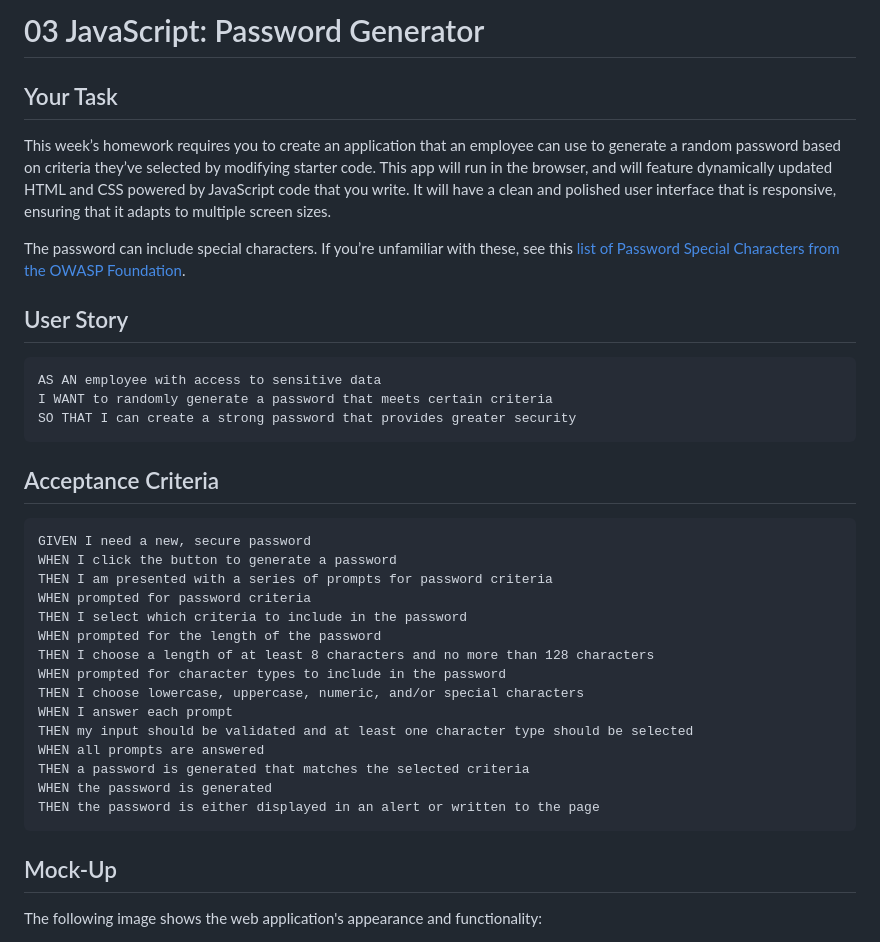
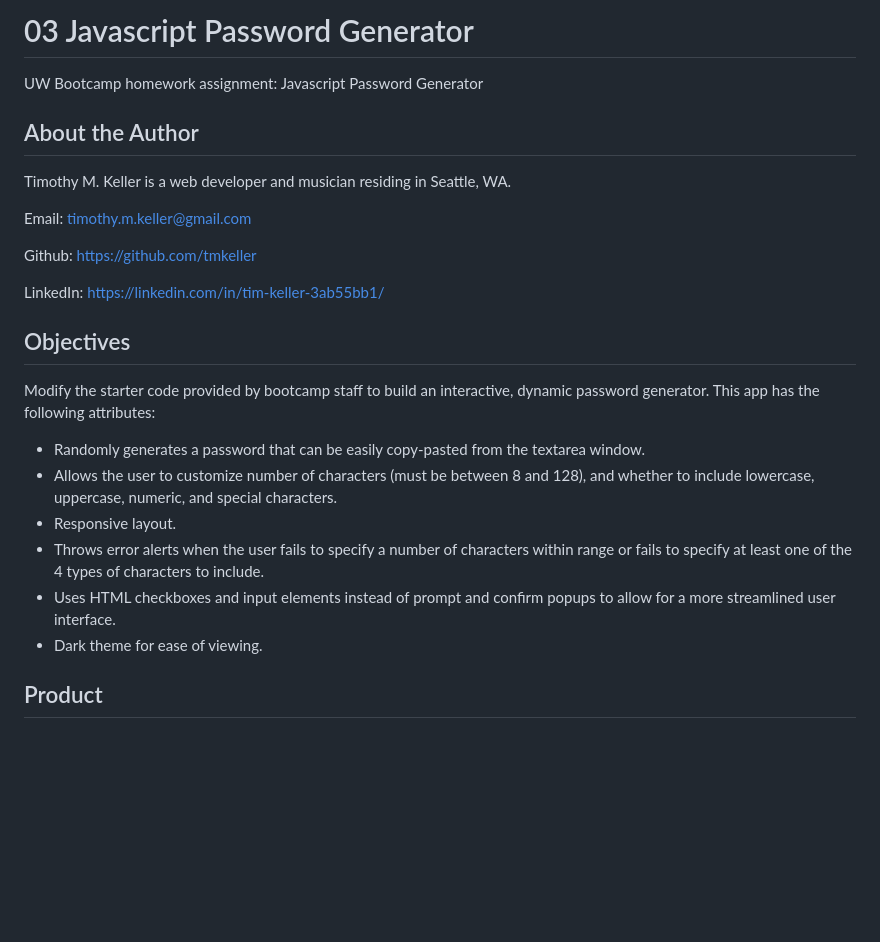
Before and after one commit to tmkeller/password-generator, a Markdown page: README.md, the part around the change printed below. Rendered like a GitHub page; blank space fills up the shorter version.

````diff
--- a/README.md
+++ b/README.md
@@ -1,40 +1,26 @@
-# 03 JavaScript: Password Generator
+# 03 Javascript Password Generator
+UW Bootcamp homework assignment: Javascript Password Generator
 
-## Your Task
+## About the Author
 
-This week’s homework requires you to create an application that an employee can use to generate a random password based on criteria they’ve selected by modifying starter code. This app will run in the browser, and will feature dynamically updated HTML and CSS powered by JavaScript code that you write. It will have a clean and polished user interface that is responsive, ensuring that it adapts to multiple screen sizes.
+Timothy M. Keller is a web developer and musician residing in Seattle, WA.
 
-The password can include special characters. If you’re unfamiliar with these, see this [list of Password Special Characters from the OWASP Foundation](https://www.owasp.org/index.php/Password_special_characters).
+Email: timothy.m.keller@gmail.com
 
-## User Story
+Github: https://github.com/tmkeller
 
-```
-AS AN employee with access to sensitive data
-I WANT to randomly generate a password that meets certain criteria
-SO THAT I can create a strong password that provides greater security
-```
+LinkedIn: https://linkedin.com/in/tim-keller-3ab55bb1/
 
-## Acceptance Criteria
+## Objectives
 
-```
-GIVEN I need a new, secure password
-WHEN I click the button to generate a password
-THEN I am presented with a series of prompts for password criteria
-WHEN prompted for password criteria
-THEN I select which criteria to include in the password
-WHEN prompted for the length of the password
-THEN I choose a length of at least 8 characters and no more than 128 characters
-WHEN prompted for character types to include in the password
-THEN I choose lowercase, uppercase, numeric, and/or special characters
-WHEN I answer each prompt
-THEN my input should be validated and at least one character type should be selected
-WHEN all prompts are answered
-THEN a password is generated that matches the selected criteria
-WHEN the password is generated
-THEN the password is either displayed in an alert or written to the page
-```
+Modify the starter code provided by bootcamp staff to build an interactive, dynamic password generator. This app has the following attributes:
 
-## Mock-Up
+* Randomly generates a password that can be easily copy-pasted from the textarea window.
+* Allows the user to customize number of characters (must be between 8 and 128), and whether to include lowercase, uppercase, numeric, and special characters.
+* Responsive layout.
+* Throws error alerts when the user fails to specify a number of characters within range or fails to specify at least one of the 4 types of characters to include.
+* Uses HTML checkboxes and input elements instead of prompt and confirm popups to allow for a more streamlined user interface.
+* Dark theme for ease of viewing.
 
-The following image shows the web application's appearance and functionality:
+## Product
 
````
Also changed, not shown: other parts of README.md (+8 -48 lines), assets/03-javascript-homework-demo.png (deleted), assets/mockup.png (added).
